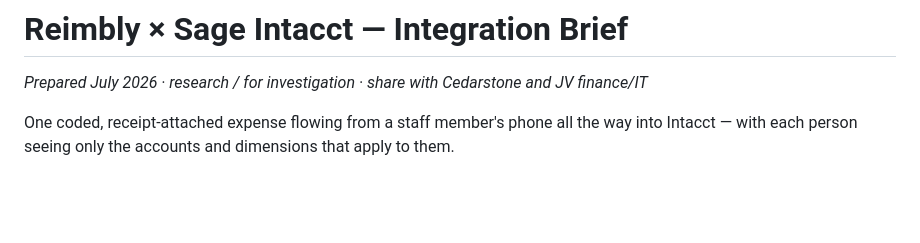
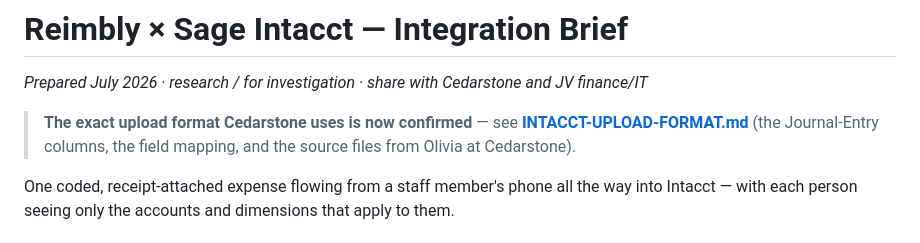
Before and after one commit to Melnwood/Reimbly, a Markdown page: docs/INTACCT-INTEGRATION.md, the part around the change. Drawn GitHub-style; blank space fills up the shorter version.

```diff
--- a/docs/INTACCT-INTEGRATION.md
+++ b/docs/INTACCT-INTEGRATION.md
@@ -1,6 +1,10 @@
 # Reimbly × Sage Intacct — Integration Brief
 
 *Prepared July 2026 · research / for investigation · share with Cedarstone and JV finance/IT*
+
+> **The exact upload format Cedarstone uses is now confirmed** — see
+> **[INTACCT-UPLOAD-FORMAT.md](INTACCT-UPLOAD-FORMAT.md)** (the Journal-Entry
+> columns, the field mapping, and the source files from Olivia at Cedarstone).
 
 One coded, receipt-attached expense flowing from a staff member's phone all the
 way into Intacct — with each person seeing only the accounts and dimensions that
```
Also changed, not shown: docs/INTACCT-UPLOAD-FORMAT.md (added, +95 -0 lines).
